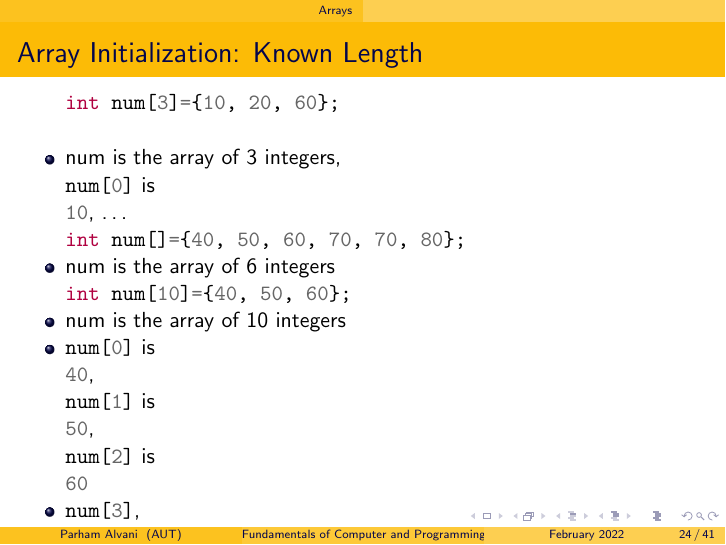
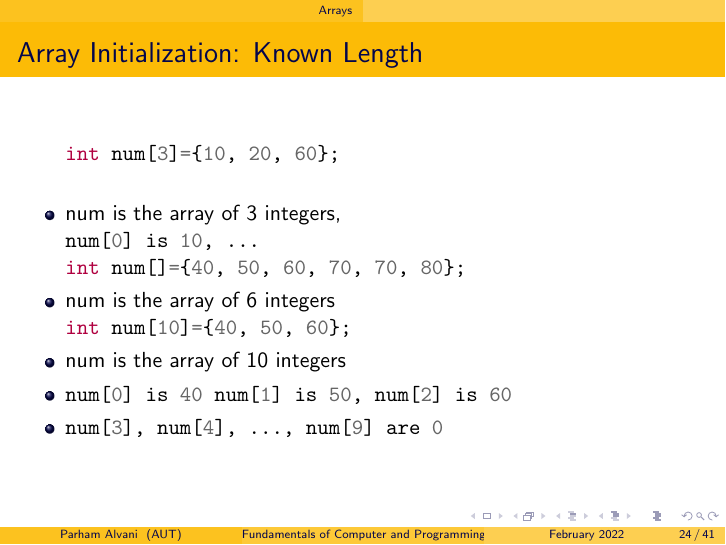
Before and after one commit to 1995parham-teaching/c-lecture, LaTeX slides (lecture-7/main.tex): page 24 of 42. Compiled offline with pdfLaTeX.

Commit message:
fix: correct representation issue
Former-commit-id: 6848f915e86e7a43d086439be63fe1e8e6d5e93e
Former-commit-id: c366aef2202fc80019d7399db900badbdd049f2f
Former-commit-id: cccad428e6975ce8b50d72a39bda0de034aa35a9
Former-commit-id: 955b810d457595f1cc37edec003f385e6bd68684
Former-commit-id: d9d034e06c0ec906b6aba378a652fbf43fe166d6

```diff
--- a/lecture-7/main.tex
+++ b/lecture-7/main.tex
@@ -378,13 +378,13 @@ for(;;)
   \frametitle{Array Initialization: Known Length}
   \begin{itemize}
     \mint{c}|int num[3]={10, 20, 60};|
-    \item num is the array of 3 integers, \mint{c}|num[0]| is \mint{c}|10|, \ldots
+    \item num is the array of 3 integers, \mint{c}|num[0] is 10, ...|
     \mint{c}|int num[]={40, 50, 60, 70, 70, 80};|
     \item num is the array of 6 integers
     \mint{c}|int num[10]={40, 50, 60};|
     \item num is the array of 10 integers
-    \item \mint{c}|num[0]| is \mint{c}|40|, \mint{c}|num[1]| is \mint{c}|50|, \mint{c}|num[2]| is \mint{c}|60|
-    \item \mint{c}|num[3]|, \mint{c}|num[4]|, \ldots, \mint{c}|num[9]| are \mint{c}|0|
+    \item \mint{c}|num[0] is 40 num[1] is 50, num[2] is 60|
+    \item \mint{c}|num[3], num[4], ..., num[9] are 0|
   \end{itemize}
 \end{frame}
 
```
